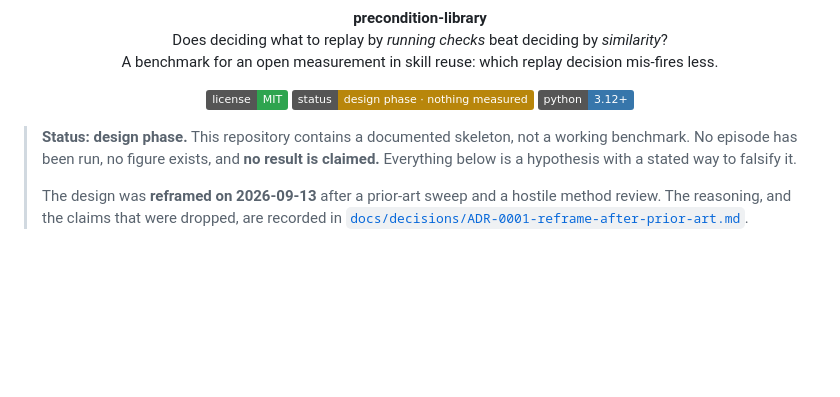
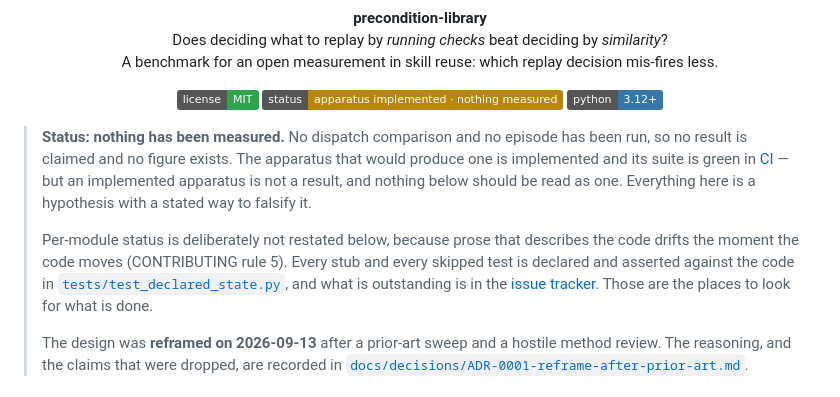
Before and after one commit to Shyboy0499/precondition-library, a Markdown page: README.md, the part around one of its changes. Rendered like a GitHub page; badges without logos; blank space fills up the shorter version.

```diff
--- a/README.md
+++ b/README.md
@@ -6,13 +6,23 @@
 
 <p align="center">
   <a href="LICENSE"><img src="https://img.shields.io/badge/license-MIT-2EA44F?style=flat" alt="MIT License"></a>
-  <img src="https://img.shields.io/badge/status-design%20phase%20%C2%B7%20nothing%20measured-B8860B?style=flat" alt="Status: design phase">
+  <img src="https://img.shields.io/badge/status-apparatus%20implemented%20%C2%B7%20nothing%20measured-B8860B?style=flat" alt="Status: apparatus implemented, nothing measured">
   <img src="https://img.shields.io/badge/python-3.12%2B-3776AB?style=flat" alt="Python 3.12+">
 </p>
 
-> **Status: design phase.** This repository contains a documented skeleton, not a
-> working benchmark. No episode has been run, no figure exists, and **no result is
-> claimed.** Everything below is a hypothesis with a stated way to falsify it.
+> **Status: nothing has been measured.** No dispatch comparison and no episode
+> has been run, so no result is claimed and no figure exists. The apparatus that
+> would produce one is implemented and its suite is green in
+> [CI](https://github.com/Shyboy0499/precondition-library/actions/workflows/ci.yml)
+> — but an implemented apparatus is not a result, and nothing below should be
+> read as one. Everything here is a hypothesis with a stated way to falsify it.
+>
+> Per-module status is deliberately not restated below, because prose that
+> describes the code drifts the moment the code moves (CONTRIBUTING rule 5).
+> Every stub and every skipped test is declared and asserted against the code in
+> [`tests/test_declared_state.py`](tests/test_declared_state.py), and what is
+> outstanding is in the [issue tracker](https://github.com/Shyboy0499/precondition-library/issues).
+> Those are the places to look for what is done.
 >
 > The design was **reframed on 2026-09-13** after a prior-art sweep and a hostile
 > method review. The reasoning, and the claims that were dropped, are recorded in
```
Also changed, not shown: other parts of README.md (+63 -18 lines), CHANGELOG.md (+17 -0 lines).
